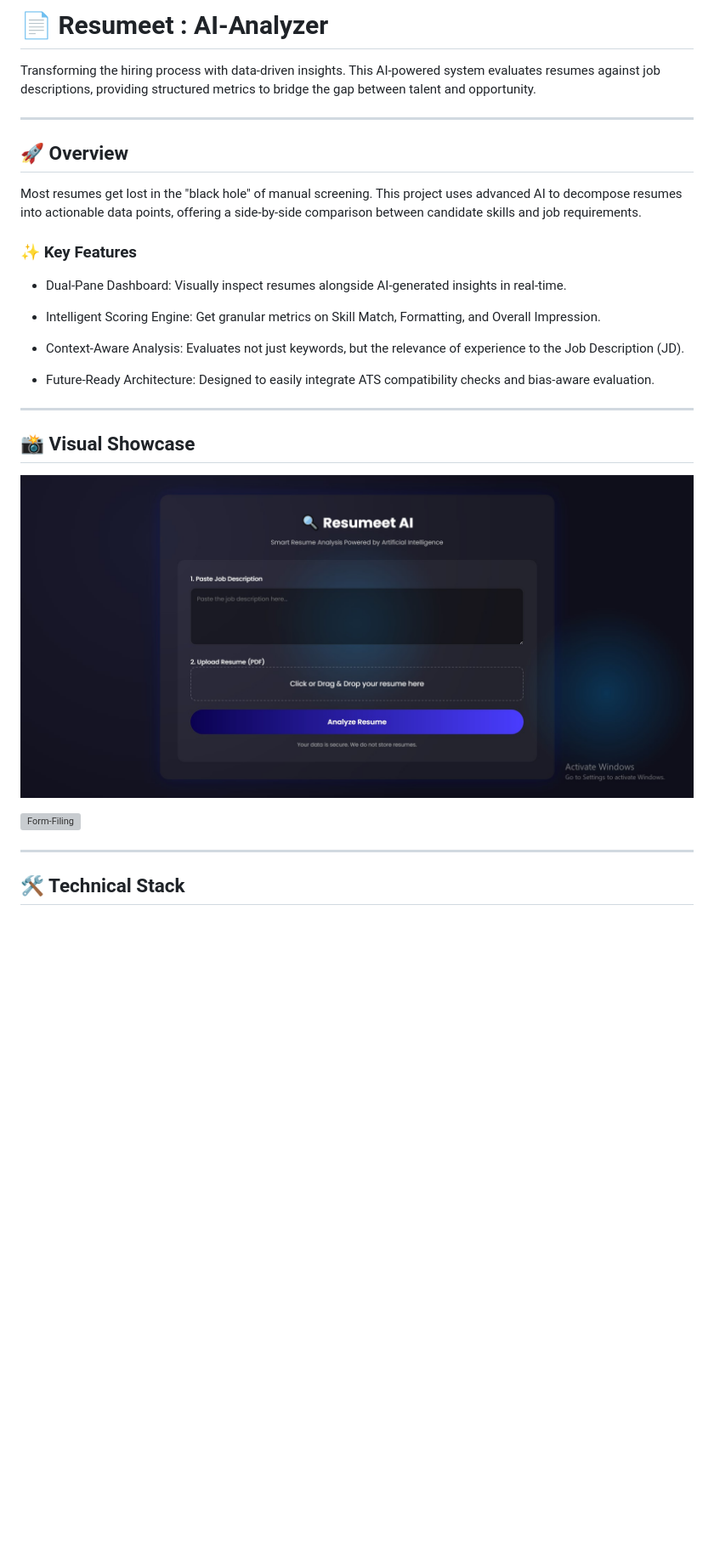
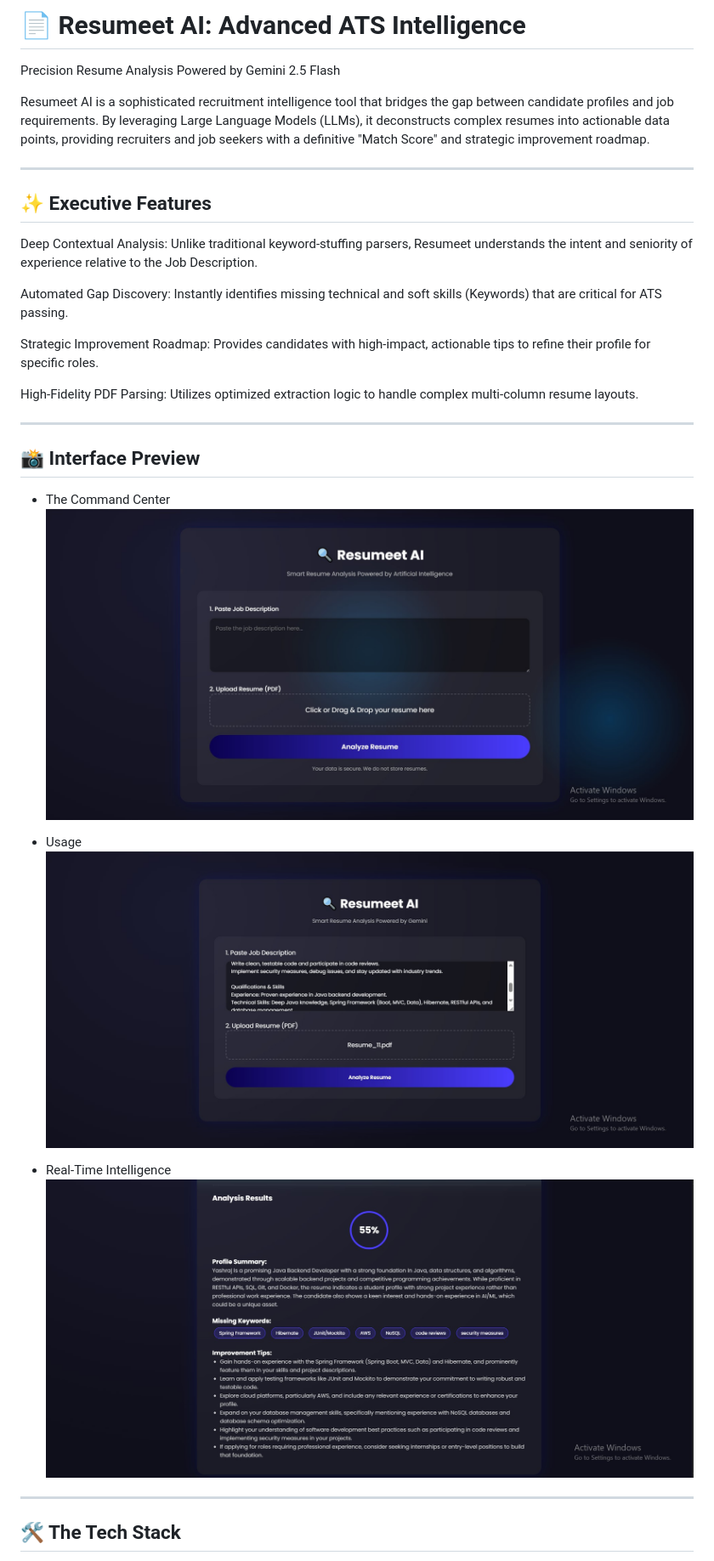
Before and after one commit to yashrajkore/Resumeet, a Markdown page: Readme.md, the part around the change printed below. Shown: that part at 85% size. GitHub-like rendering; pictures changed too: images/Form-filling_Resumeet.jpg (added), images/Resumeet_Output.jpg (added); blank space fills up the shorter version; grey boxes are pictures that could not be loaded.

```diff
--- a/Readme.md
+++ b/Readme.md
@@ -1,32 +1,35 @@
-# 📄 Resumeet : AI-Analyzer
+#  📄 Resumeet AI: Advanced ATS Intelligence
 
-Transforming the hiring process with data-driven insights. This AI-powered system evaluates resumes against job descriptions, providing structured metrics to bridge the gap between talent and opportunity.
+Precision Resume Analysis Powered by Gemini 2.5 Flash
+
+Resumeet AI is a sophisticated recruitment intelligence tool that bridges the gap between candidate profiles and job requirements. By leveraging Large Language Models (LLMs), it deconstructs complex resumes into actionable data points, providing recruiters and job seekers with a definitive "Match Score" and strategic improvement roadmap.
 
 ---
 
-## 🚀 Overview
+## ✨ Executive Features
 
-Most resumes get lost in the "black hole" of manual screening. This project uses advanced AI to decompose resumes into actionable data points, offering a side-by-side comparison between candidate skills and job requirements.
+Deep Contextual Analysis: Unlike traditional keyword-stuffing parsers, Resumeet understands the intent and seniority of experience relative to the Job Description.
 
-### ✨ Key Features
+Automated Gap Discovery: Instantly identifies missing technical and soft skills (Keywords) that are critical for ATS passing.
 
-- Dual-Pane Dashboard: Visually inspect resumes alongside AI-generated insights in real-time.
+Strategic Improvement Roadmap: Provides candidates with high-impact, actionable tips to refine their profile for specific roles.
 
-- Intelligent Scoring Engine: Get granular metrics on Skill Match, Formatting, and Overall Impression.
-
-- Context-Aware Analysis: Evaluates not just keywords, but the relevance of experience to the Job Description (JD).
-
-- Future-Ready Architecture: Designed to easily integrate ATS compatibility checks and bias-aware evaluation.
+High-Fidelity PDF Parsing: Utilizes optimized extraction logic to handle complex multi-column resume layouts.
 
 ---
 
-## 📸 Visual Showcase
+## 📸 Interface Preview
 
-![User-Interface](images/UIResumeet.jpg)
+- The Command Center
+    ![User-Interface](images/UIResumeet.jpg)
 
-![Form-Filing]()
+- Usage
+    ![Form-Filing](images/Form-filling_Resumeet.jpg)
+
+- Real-Time Intelligence
+    ![Output](images/Resumeet_Output.jpg)
 
 ---
 
-## 🛠️ Technical Stack
+## 🛠️ The Tech Stack
 
```
Also changed, not shown: other parts of Readme.md (+31 -15 lines).
